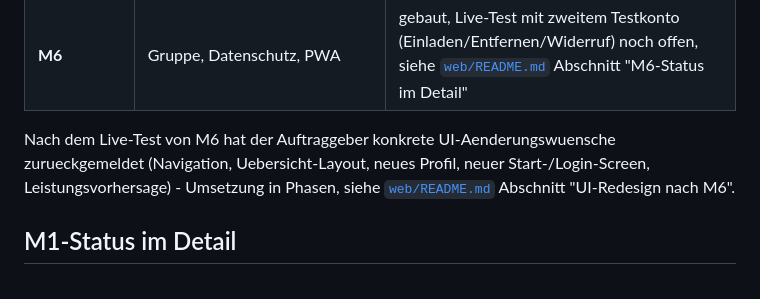
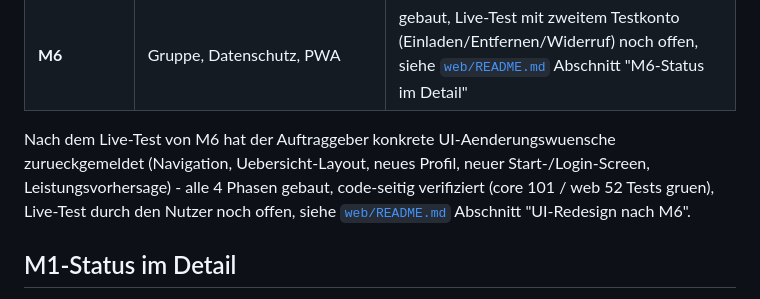
Before and after one commit to christiandroessler/Performance, a Markdown page: README.md, the part around the change. Rendered like a GitHub page.

Commit message:
README: UI-Redesign nach M6 als abgeschlossen markieren (alle 4 Phasen)

```diff
--- a/README.md
+++ b/README.md
@@ -18,8 +18,9 @@ Rechenkern zuerst, getestet mit dem Strava-Datenexport.
 
 Nach dem Live-Test von M6 hat der Auftraggeber konkrete UI-Aenderungswuensche
 zurueckgemeldet (Navigation, Uebersicht-Layout, neues Profil, neuer
-Start-/Login-Screen, Leistungsvorhersage) - Umsetzung in Phasen, siehe
-[`web/README.md`](web/README.md) Abschnitt "UI-Redesign nach M6".
+Start-/Login-Screen, Leistungsvorhersage) - alle 4 Phasen gebaut, code-seitig
+verifiziert (core 101 / web 52 Tests gruen), Live-Test durch den Nutzer noch
+offen, siehe [`web/README.md`](web/README.md) Abschnitt "UI-Redesign nach M6".
 
 ## M1-Status im Detail
 
```
